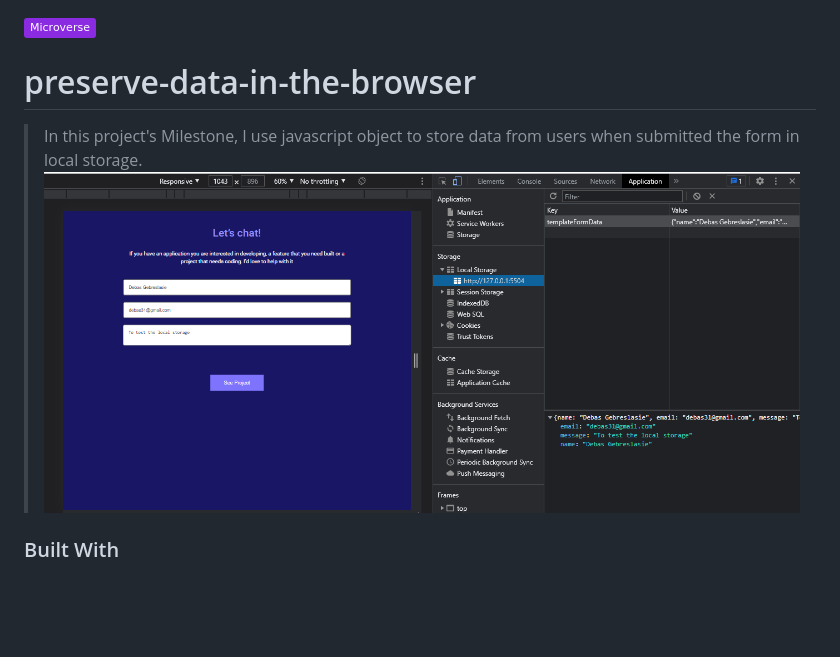
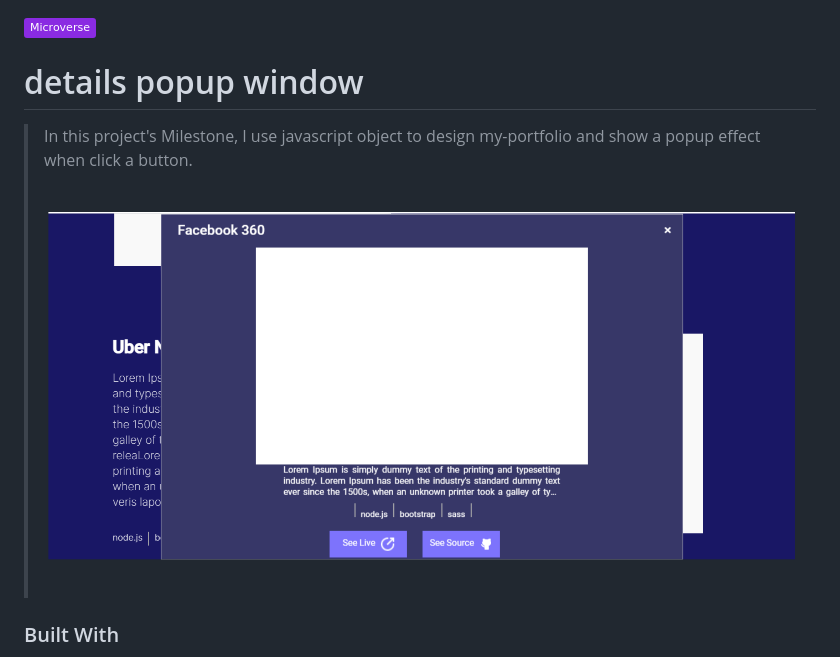
Before and after one commit to Debas-31/my-portfolio, a Markdown page: README.md, the part around the change. Drawn GitHub-style; pictures changed too: screenShoot-popup.png (added); badges without logos; blank space fills up the shorter version.

Commit message:
Add README file to details-popup-window

```diff
--- a/README.md
+++ b/README.md
@@ -1,9 +1,9 @@
 ![](https://img.shields.io/badge/Microverse-blueviolet)
 
-# preserve-data-in-the-browser
+# details popup window
 
->In this project's Milestone, I use javascript object to store data from users when submitted the form in local storage.
-![screenshot](./image/Screen-localstorage.png)
+>In this project's Milestone, I use javascript object to design my-portfolio and show a popup effect when click a button.
+![screenshot](./popup-img/../screenShoot-popup.png)
 
 ### Built With
 
```
Also changed, not shown: 2 other files.
